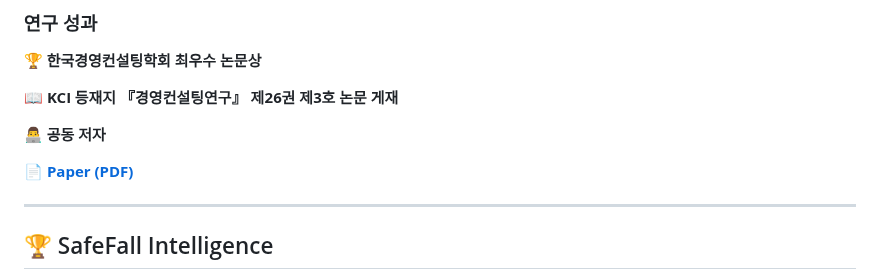
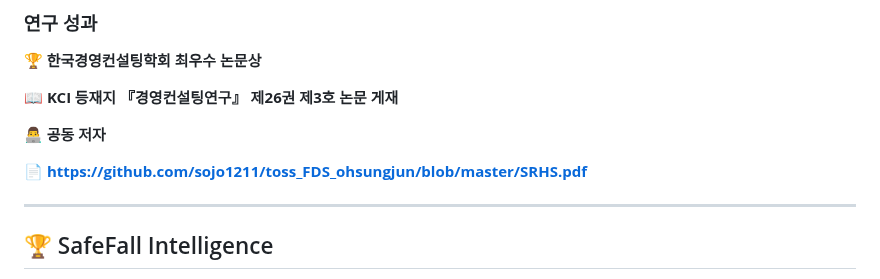
Before and after one commit to sojo1211/toss_FDS_ohsungjun, a Markdown page: README.md, the part around the change. Rendered like a GitHub page.

```diff
--- a/README.md
+++ b/README.md
@@ -177,7 +177,7 @@ SRHS(Stablecoin Risk Health Score)는 스테이블코인의 건전성을 다음
 
 👨‍💻 **공동 저자**
 
-📄 **[Paper (PDF)](./SRHS.pdf)**
+📄 **https://github.com/sojo1211/toss_FDS_ohsungjun/blob/master/SRHS.pdf**
 
 ---
 
```
